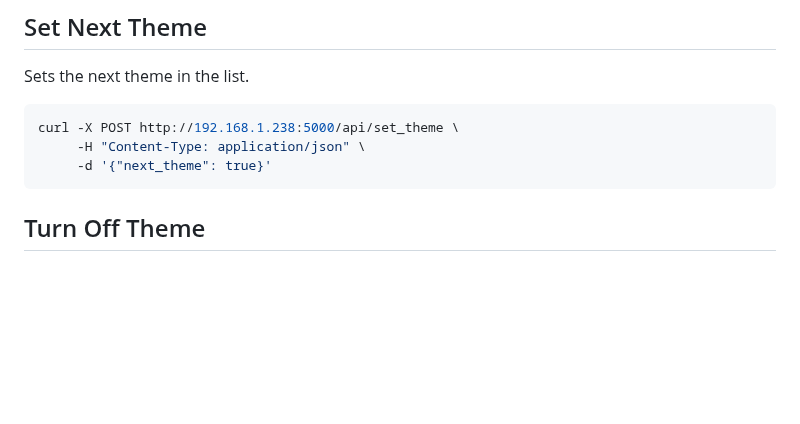
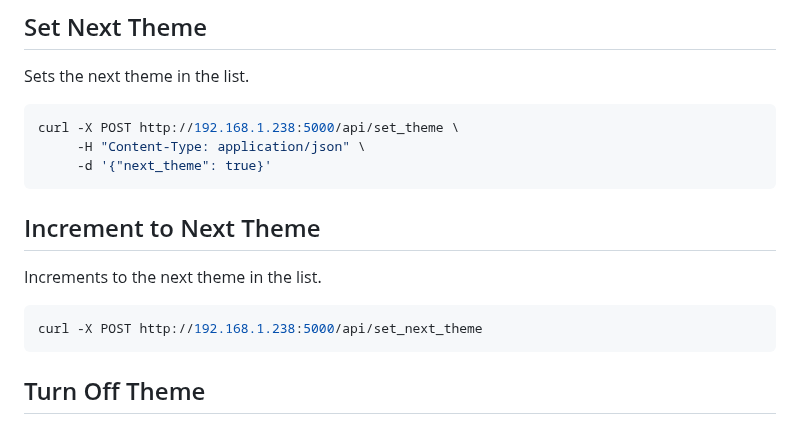
Before and after one commit to Coleslaw3557/lohp-maze, a Markdown page: api_examples.md, the part around the change. Drawn GitHub-style; blank space fills up the shorter version.

Commit message:
feat: Add example for incrementing to next theme in api_examples.md

````diff
--- a/api_examples.md
+++ b/api_examples.md
@@ -60,6 +60,14 @@ Sets the next theme in the list.
 curl -X POST http://192.168.1.238:5000/api/set_theme \
      -H "Content-Type: application/json" \
      -d '{"next_theme": true}'
+```
+
+## Increment to Next Theme
+
+Increments to the next theme in the list.
+
+```bash
+curl -X POST http://192.168.1.238:5000/api/set_next_theme
 ```
 
 ## Turn Off Theme
````
